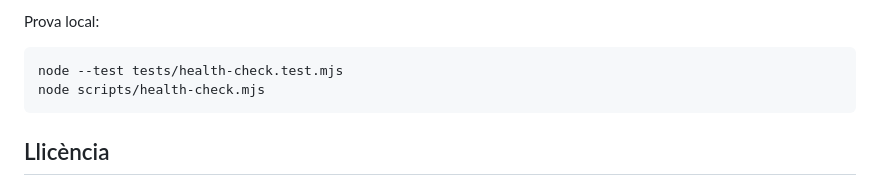
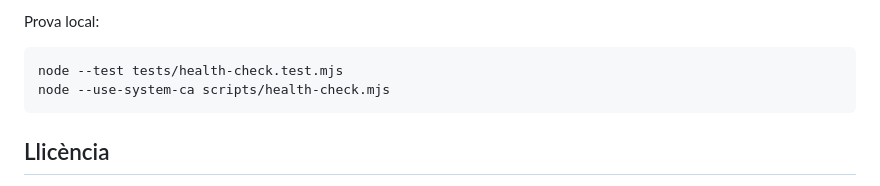
Before and after one commit to d9tj6y8zrf-jpg/pradata, a Markdown page: README.md, the part around the change. Rendered like a GitHub page.

Commit message:
Documenta la verificació HTTPS del control

````diff
--- a/README.md
+++ b/README.md
@@ -238,7 +238,7 @@ Prova local:
 
 ```text
 node --test tests/health-check.test.mjs
-node scripts/health-check.mjs
+node --use-system-ca scripts/health-check.mjs
 ```
 
 ## Llicència
````
